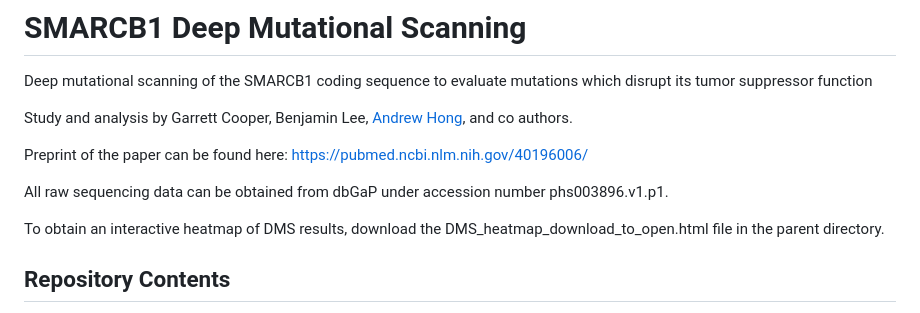
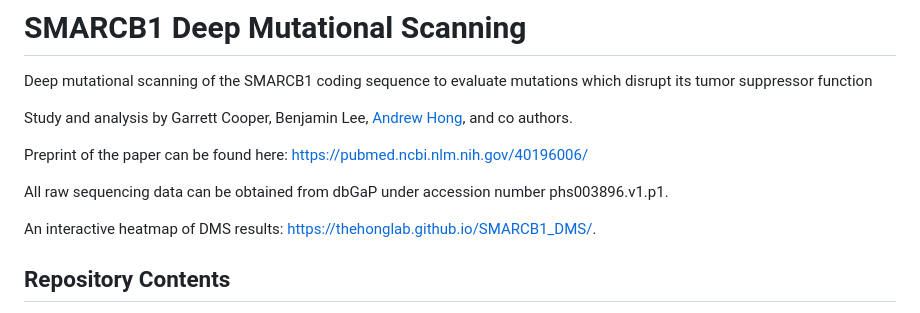
Before and after one commit to thehonglab/SMARCB1_DMS, a Markdown page: README.md, the part around the change. GitHub-like rendering.

```diff
--- a/README.md
+++ b/README.md
@@ -7,7 +7,7 @@ Preprint of the paper can be found here: https://pubmed.ncbi.nlm.nih.gov/4019600
 
 All raw sequencing data can be obtained from dbGaP under accession number phs003896.v1.p1.
 
-To obtain an interactive heatmap of DMS results, download the DMS_heatmap_download_to_open.html file in the parent directory.
+An interactive heatmap of DMS results: https://thehonglab.github.io/SMARCB1_DMS/.
 
 ## Repository Contents
 
```
